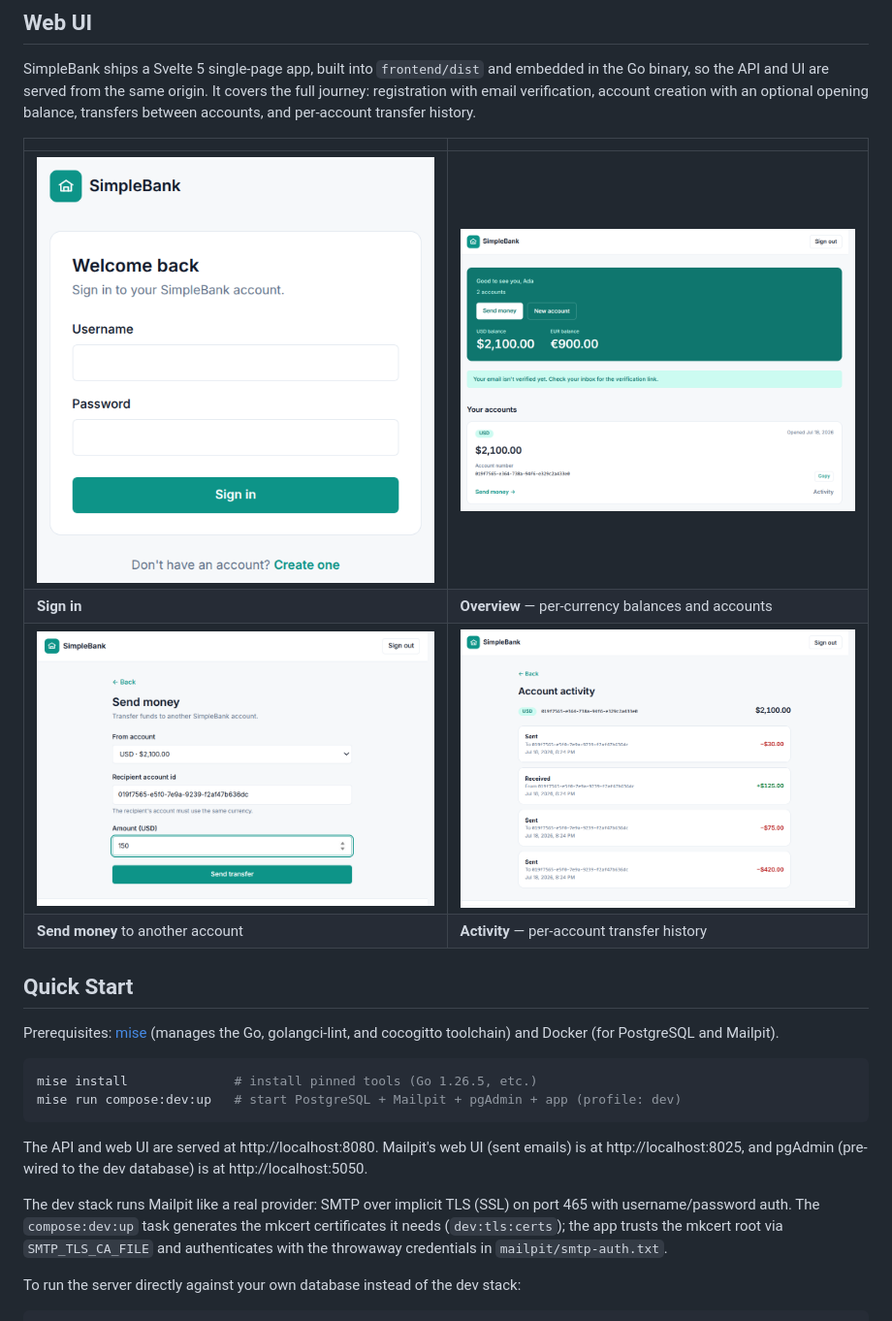
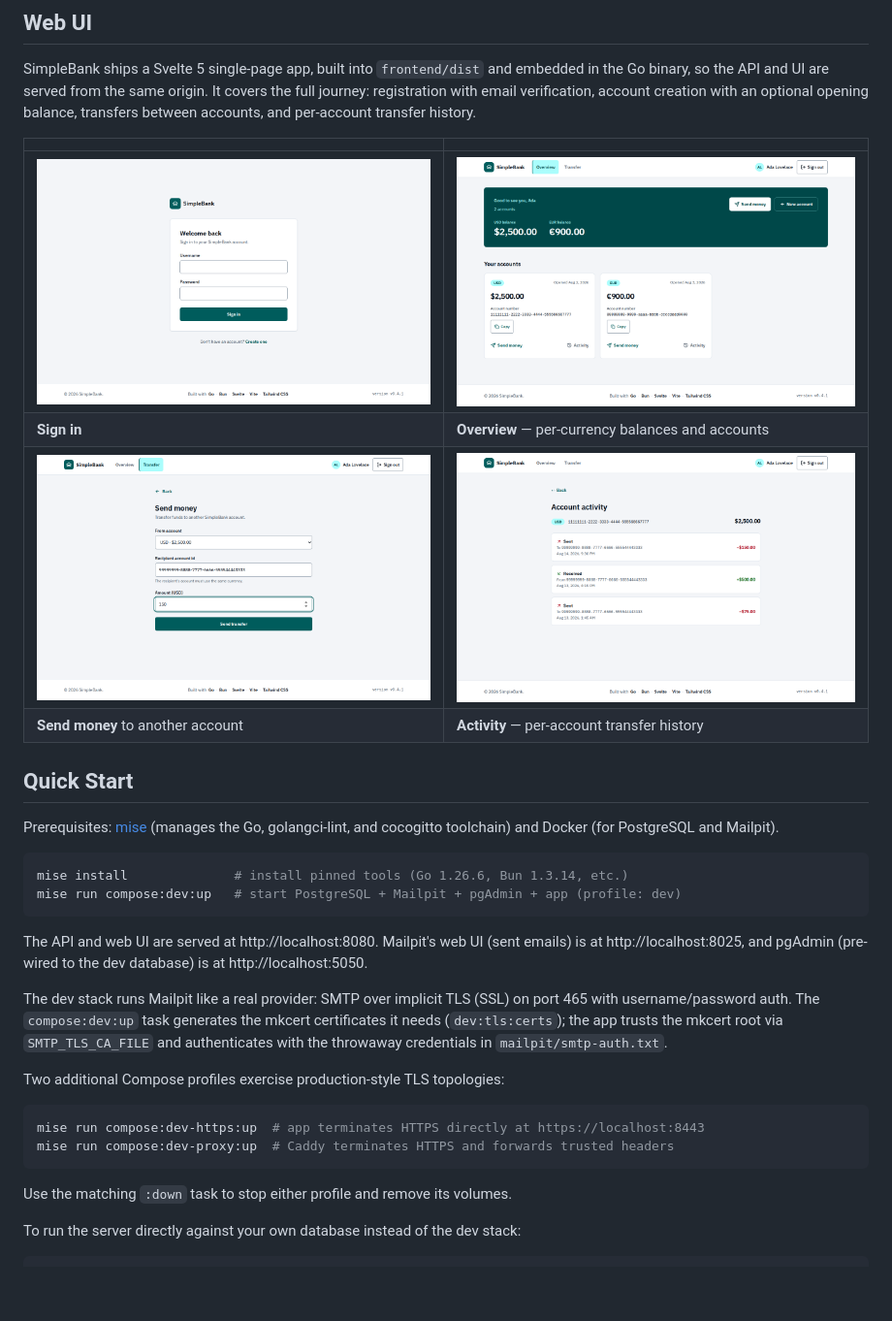
Before and after one commit to vancanhuit/simplebank, a Markdown page: README.md, the part around one of its changes. Shown at 97% size. Drawn GitHub-style; pictures changed too: docs/images/account-activity.png, docs/images/dashboard.png, docs/images/login.png; blank space fills up the shorter version.

````diff
--- a/README.md
+++ b/README.md
@@ -25,7 +25,7 @@ Prerequisites: [mise](https://mise.jdx.dev/) (manages the Go, golangci-lint, and
 cocogitto toolchain) and Docker (for PostgreSQL and Mailpit).
 
 ```sh
-mise install              # install pinned tools (Go 1.26.5, etc.)
+mise install              # install pinned tools (Go 1.26.6, Bun 1.3.14, etc.)
 mise run compose:dev:up   # start PostgreSQL + Mailpit + pgAdmin + app (profile: dev)
 ```
 
@@ -38,6 +38,15 @@ port 465 with username/password auth. The `compose:dev:up` task generates the
 mkcert certificates it needs (`dev:tls:certs`); the app trusts the mkcert root
 via `SMTP_TLS_CA_FILE` and authenticates with the throwaway credentials in
 `mailpit/smtp-auth.txt`.
+
+Two additional Compose profiles exercise production-style TLS topologies:
+
+```sh
+mise run compose:dev-https:up  # app terminates HTTPS directly at https://localhost:8443
+mise run compose:dev-proxy:up  # Caddy terminates HTTPS and forwards trusted headers
+```
+
+Use the matching `:down` task to stop either profile and remove its volumes.
 
 To run the server directly against your own database instead of the dev stack:
 
````
Also changed, not shown: other parts of README.md (+22 -1 lines), docs/README.md (added, +44 -0 lines), frontend/README.md (+55 -29 lines).
